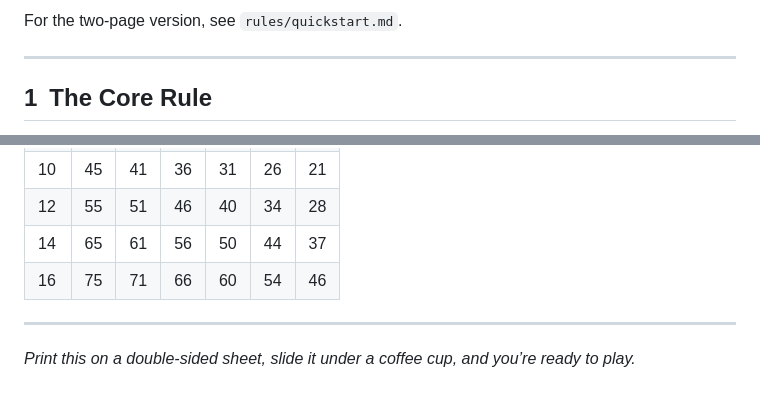
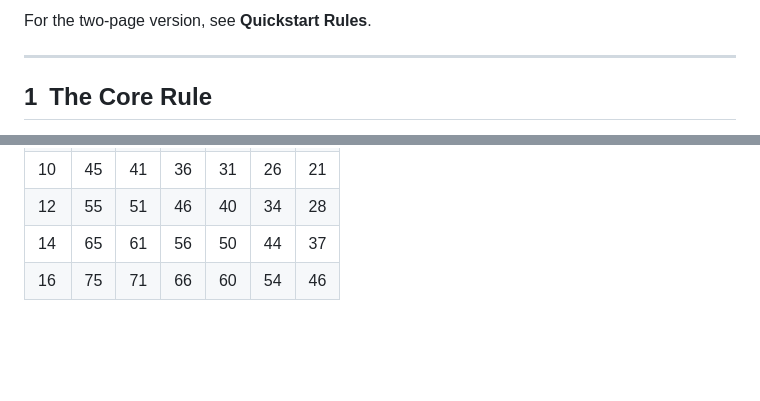
Before and after one commit to BWBrook/sinew-and-steel, a Markdown page: rules/core/adventurers_manual.md, 2 parts joined by grey strips. Drawn GitHub-style; blank space fills up the shorter version.

```diff
--- a/rules/core/adventurers_manual.md
+++ b/rules/core/adventurers_manual.md
@@ -6,5 +7,5 @@ A razor‑lean, setting‑agnostic chassis for any genre. One d20, five attribut
 
-For the two‑page version, see `rules/quickstart.md`.
+For the two‑page version, see **Quickstart Rules**.
 
 ---
 
@@ -282,7 +293,3 @@ Pressure is the fuse: it rises with risk, blunders, bargains, and time pressure.
 | 12 | 55 | 51 | 46 | 40 | 34 | 28 |
 | 14 | 65 | 61 | 56 | 50 | 44 | 37 |
 | 16 | 75 | 71 | 66 | 60 | 54 | 46 |
-
----
-
-*Print this on a double‑sided sheet, slide it under a coffee cup, and you’re ready to play.*
```
Also changed, not shown: other parts of rules/core/adventurers_manual.md (+22 -11 lines), rules/core/custodians_almanac.md (+43 -8 lines).
